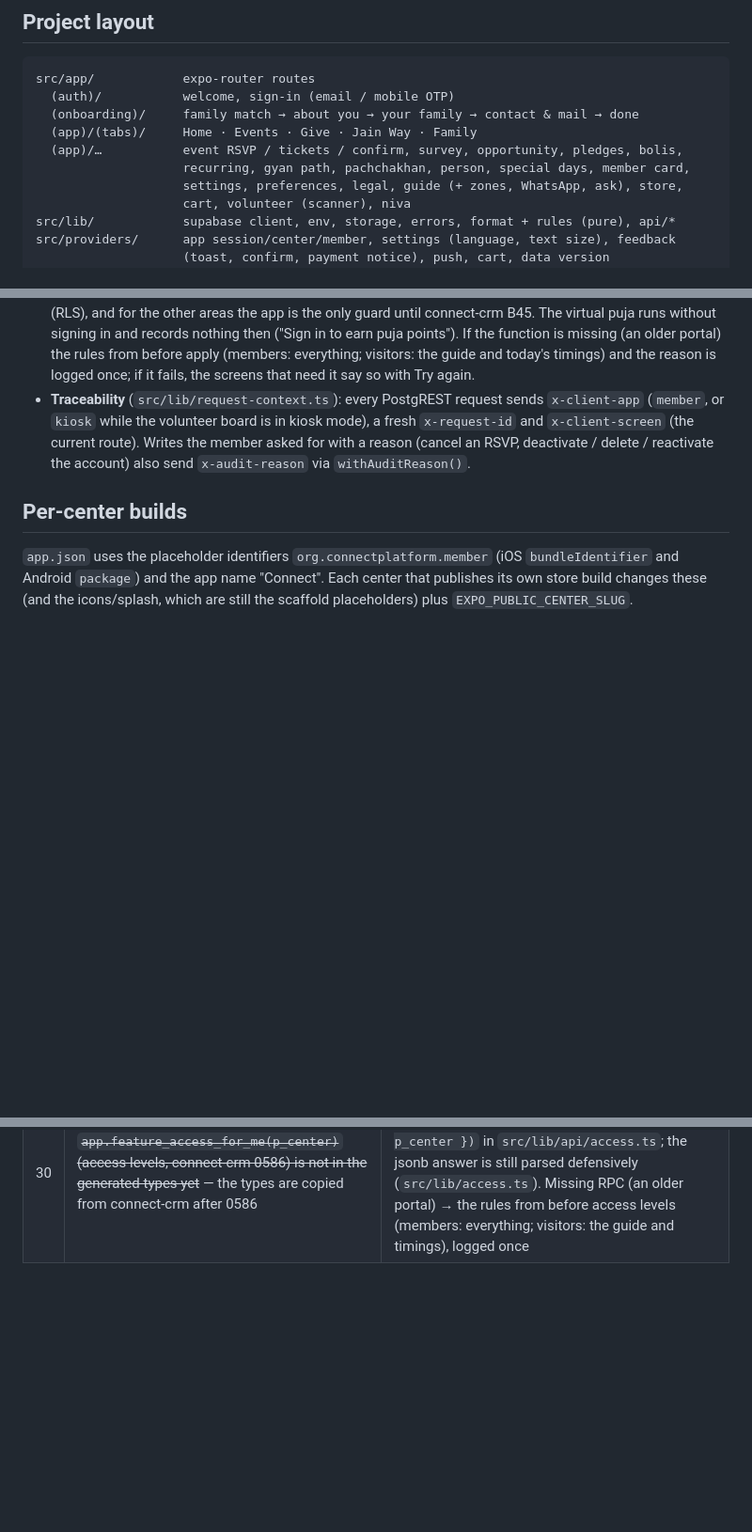
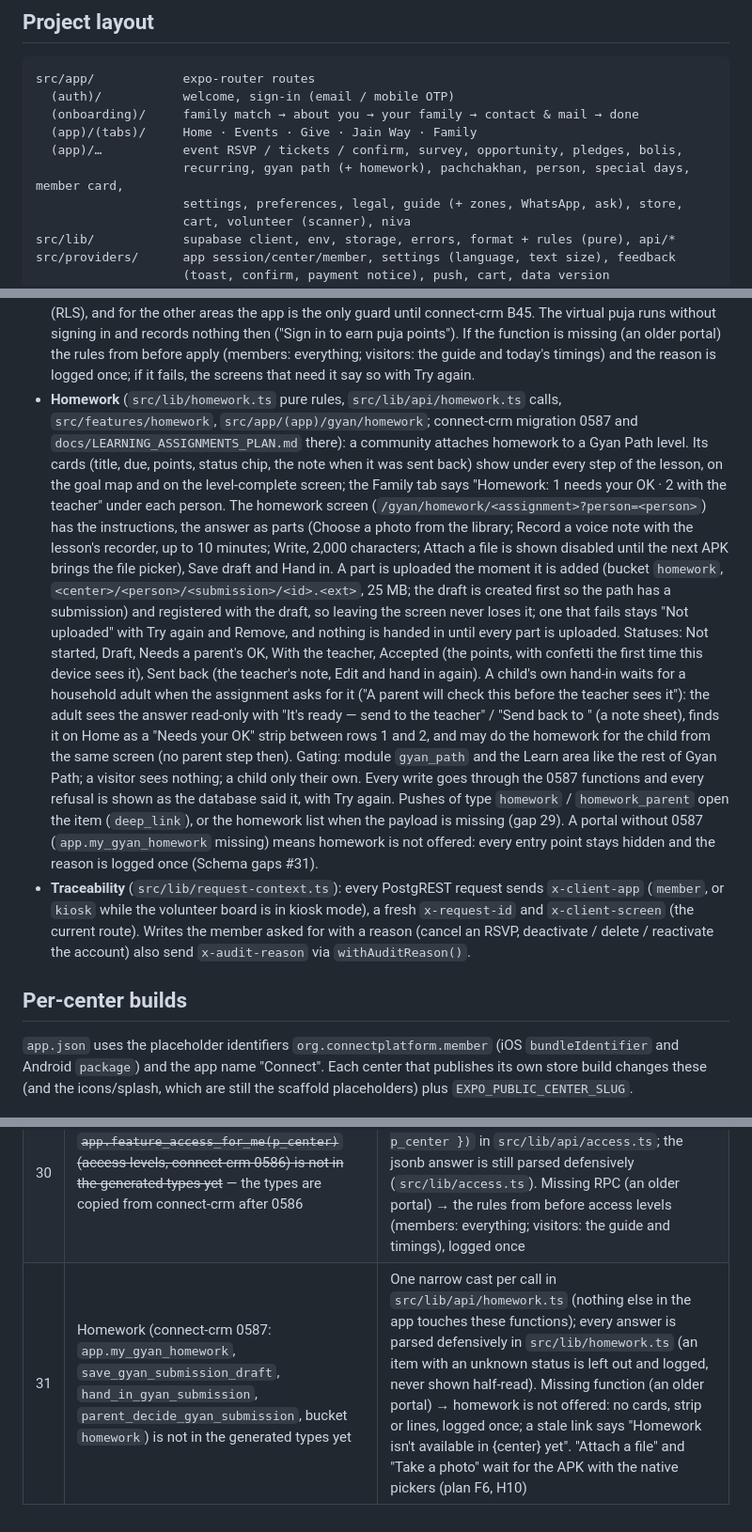
Before and after one commit to malavsanghvi/connect-mobile, a Markdown page: README.md, 3 parts joined by grey strips. Shown at 94% size. GitHub-like rendering; blank space fills up the shorter version.

Commit message:
docs(readme): the Homework rules paragraph and schema gap 31
Co-Authored-By: Claude Fable 5.1 <noreply@anthropic.com>

```diff
--- a/README.md
+++ b/README.md
@@ -125,7 +125,7 @@ src/app/            expo-router routes
   (onboarding)/     family match → about you → your family → contact & mail → done
   (app)/(tabs)/     Home · Events · Give · Jain Way · Family
   (app)/…           event RSVP / tickets / confirm, survey, opportunity, pledges, bolis,
-                    recurring, gyan path, pachchakhan, person, special days, member card,
+                    recurring, gyan path (+ homework), pachchakhan, person, special days, member card,
                     settings, preferences, legal, guide (+ zones, WhatsApp, ask), store,
                     cart, volunteer (scanner), niva
 src/lib/            supabase client, env, storage, errors, format + rules (pure), api/*
@@ -206,6 +206,27 @@ src/i18n/           en (complete), gu, hi (all keys, English fallback)
   points"). If the function is missing (an older portal) the rules from before apply
   (members: everything; visitors: the guide and today's timings) and the reason is
   logged once; if it fails, the screens that need it say so with Try again.
+- **Homework** (`src/lib/homework.ts` pure rules, `src/lib/api/homework.ts` calls, `src/features/homework`,
+  `src/app/(app)/gyan/homework`; connect-crm migration 0587 and `docs/LEARNING_ASSIGNMENTS_PLAN.md` there): a
+  community attaches homework to a Gyan Path level. Its cards (title, due, points, status chip, the note when it was
+  sent back) show under every step of the lesson, on the goal map and on the level-complete screen; the Family tab
+  says "Homework: 1 needs your OK · 2 with the teacher" under each person. The homework screen
+  (`/gyan/homework/<assignment>?person=<person>`) has the instructions, the answer as parts (Choose a photo from the
+  library; Record a voice note with the lesson's recorder, up to 10 minutes; Write, 2,000 characters; Attach a file is
+  shown disabled until the next APK brings the file picker), Save draft and Hand in. A part is uploaded the moment it
+  is added (bucket `homework`, `<center>/<person>/<submission>/<id>.<ext>`, 25 MB; the draft is created first so the
+  path has a submission) and registered with the draft, so leaving the screen never loses it; one that fails stays
+  "Not uploaded" with Try again and Remove, and nothing is handed in until every part is uploaded. Statuses: Not
+  started, Draft, Needs a parent's OK, With the teacher, Accepted (the points, with confetti the first time this device
+  sees it), Sent back (the teacher's note, Edit and hand in again). A child's own hand-in waits for a household adult
+  when the assignment asks for it ("A parent will check this before the teacher sees it"): the adult sees the answer
+  read-only with "It's ready — send to the teacher" / "Send back to <name>" (a note sheet), finds it on Home as a
+  "Needs your OK" strip between rows 1 and 2, and may do the homework for the child from the same screen (no parent
+  step then). Gating: module `gyan_path` and the Learn area like the rest of Gyan Path; a visitor sees nothing; a
+  child only their own. Every write goes through the 0587 functions and every refusal is shown as the database said
+  it, with Try again. Pushes of type `homework` / `homework_parent` open the item (`deep_link`), or the homework list
+  when the payload is missing (gap 29). A portal without 0587 (`app.my_gyan_homework` missing) means homework is not
+  offered: every entry point stays hidden and the reason is logged once (Schema gaps #31).
 - **Traceability** (`src/lib/request-context.ts`): every PostgREST request sends
   `x-client-app` (`member`, or `kiosk` while the volunteer board is in kiosk mode), a
   fresh `x-request-id` and `x-client-screen` (the current route). Writes the member
@@ -296,3 +317,4 @@ changed. The app works around each one as noted.
 | 24 | `app.my_modules(p_center)` is not in the generated types yet (wave 2, schema stream) | Hand-typed call in `src/lib/api/modules.ts`; missing RPC → everything on, logged once |
 | 29 | The push worker (`worker/src/messaging.ts`) sends Expo only `{ message_id, center_id, purpose }`; it does not forward `messages.payload` (`survey_id`, `deep_link`, …) or a `type`, so a tapped push cannot say which survey it is about | App routes `data.type = 'event_survey'` / `'event_survey_reminder'` (or a `deep_link` of `survey/<id>`, with `survey_id`) to the survey (`src/lib/notification-routes.ts`). Until the worker forwards them, a tap only opens the app; the Home pop-up and card still ask for the feedback |
 | 30 | ~~`app.feature_access_for_me(p_center)` (access levels, connect-crm 0586) is not in the generated types yet~~ — the types are copied from connect-crm after 0586 | A typed `supabase.rpc('feature_access_for_me', { p_center })` in `src/lib/api/access.ts`; the jsonb answer is still parsed defensively (`src/lib/access.ts`). Missing RPC (an older portal) → the rules from before access levels (members: everything; visitors: the guide and timings), logged once |
+| 31 | Homework (connect-crm 0587: `app.my_gyan_homework`, `save_gyan_submission_draft`, `hand_in_gyan_submission`, `parent_decide_gyan_submission`, bucket `homework`) is not in the generated types yet | One narrow cast per call in `src/lib/api/homework.ts` (nothing else in the app touches these functions); every answer is parsed defensively in `src/lib/homework.ts` (an item with an unknown status is left out and logged, never shown half-read). Missing function (an older portal) → homework is not offered: no cards, strip or lines, logged once; a stale link says "Homework isn't available in {center} yet". "Attach a file" and "Take a photo" wait for the APK with the native pickers (plan F6, H10) |
```
